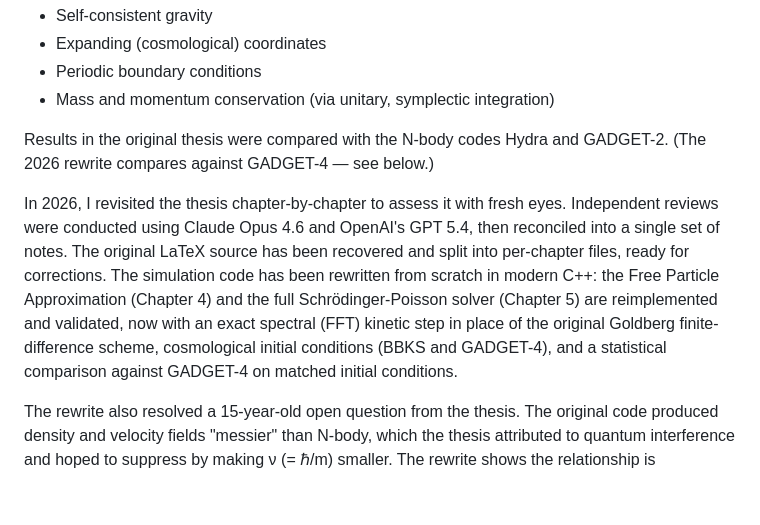
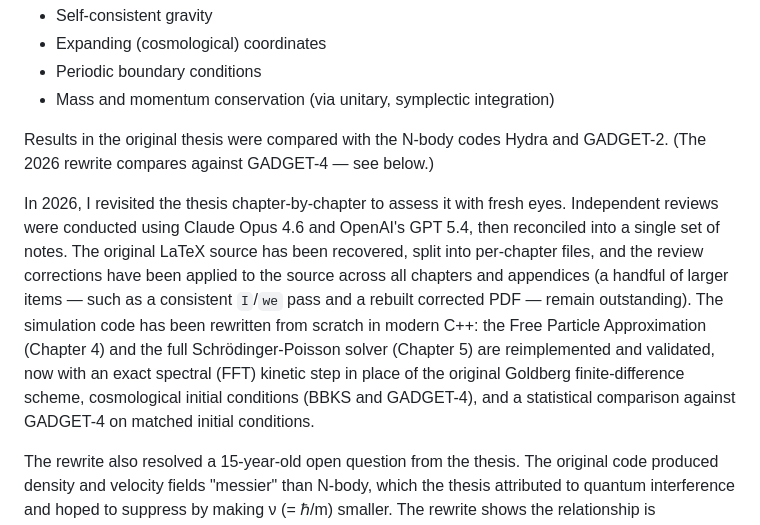
Before and after one commit to EdwardAThomson/wave-mechanics-lss, a Markdown page: README.md, the part around the change. GitHub-like rendering; blank space fills up the shorter version.

Commit message:
README: reflect that review corrections are applied to the LaTeX
The 'ready for corrections' wording was stale — review fixes have been
applied to the recovered LaTeX across all chapters and appendices (see the
'Apply review fixes' commits). Note the larger deferred items and the
rebuilt corrected PDF as still outstanding.

Co-Authored-By: Claude Opus 4.8 <noreply@anthropic.com>
Claude-Session: https://claude.ai/code/session_01XhBdckmtL9kg3nw95vDffe

```diff
--- a/README.md
+++ b/README.md
@@ -18,7 +18,7 @@ The code solved the coupled Schrödinger-Poisson equations in 3D with:
 
 Results in the original thesis were compared with the N-body codes Hydra and GADGET-2. (The 2026 rewrite compares against GADGET-4 — see below.)
 
-In 2026, I revisited the thesis chapter-by-chapter to assess it with fresh eyes. Independent reviews were conducted using Claude Opus 4.6 and OpenAI's GPT 5.4, then reconciled into a single set of notes. The original LaTeX source has been recovered and split into per-chapter files, ready for corrections. The simulation code has been rewritten from scratch in modern C++: the Free Particle Approximation (Chapter 4) and the full Schrödinger-Poisson solver (Chapter 5) are reimplemented and validated, now with an exact spectral (FFT) kinetic step in place of the original Goldberg finite-difference scheme, cosmological initial conditions (BBKS and GADGET-4), and a statistical comparison against GADGET-4 on matched initial conditions.
+In 2026, I revisited the thesis chapter-by-chapter to assess it with fresh eyes. Independent reviews were conducted using Claude Opus 4.6 and OpenAI's GPT 5.4, then reconciled into a single set of notes. The original LaTeX source has been recovered, split into per-chapter files, and the review corrections have been applied to the source across all chapters and appendices (a handful of larger items — such as a consistent `I`/`we` pass and a rebuilt corrected PDF — remain outstanding). The simulation code has been rewritten from scratch in modern C++: the Free Particle Approximation (Chapter 4) and the full Schrödinger-Poisson solver (Chapter 5) are reimplemented and validated, now with an exact spectral (FFT) kinetic step in place of the original Goldberg finite-difference scheme, cosmological initial conditions (BBKS and GADGET-4), and a statistical comparison against GADGET-4 on matched initial conditions.
 
 The rewrite also resolved a 15-year-old open question from the thesis. The original code produced density and velocity fields "messier" than N-body, which the thesis attributed to quantum interference and hoped to suppress by making ν (= ℏ/m) smaller. The rewrite shows the relationship is **backwards**: because velocity is encoded in the wavefunction phase (v = ν∇phase), the grid can only represent velocities up to v_max = ν·π·N. Shrinking ν at fixed resolution makes an unresolvable phase alias into noise. The thesis's ν ≈ 10⁻⁷–10⁻⁸ at N=64 aliased essentially the entire velocity field; correct growth is recovered at, e.g., ν=10⁻³ on N=128. See `code/schrodinger_poisson/output/investigation_narrative.md`.
 
```
